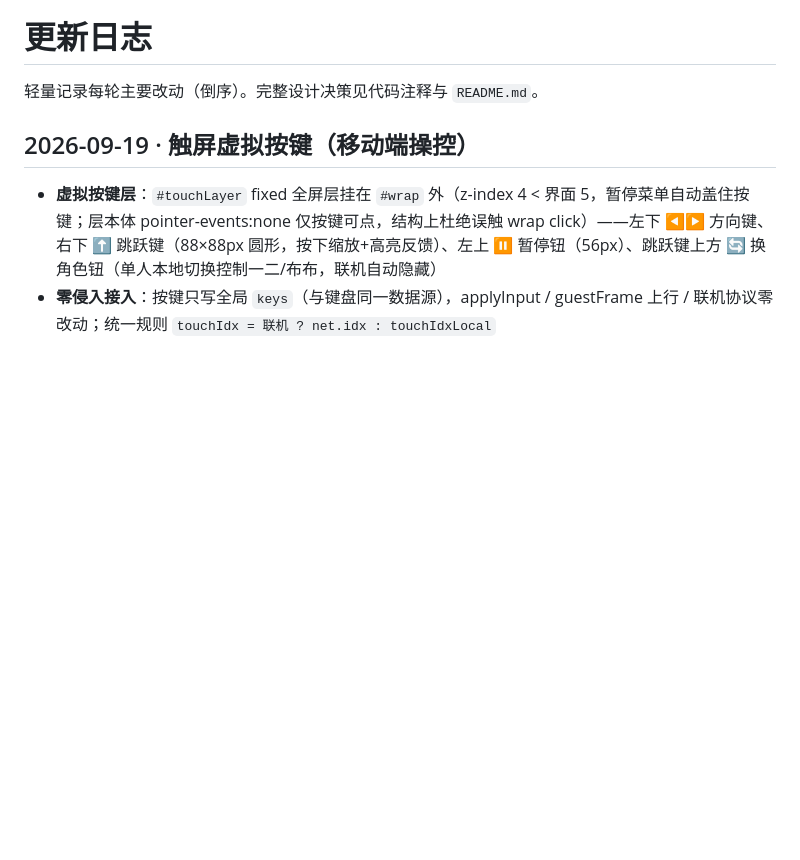
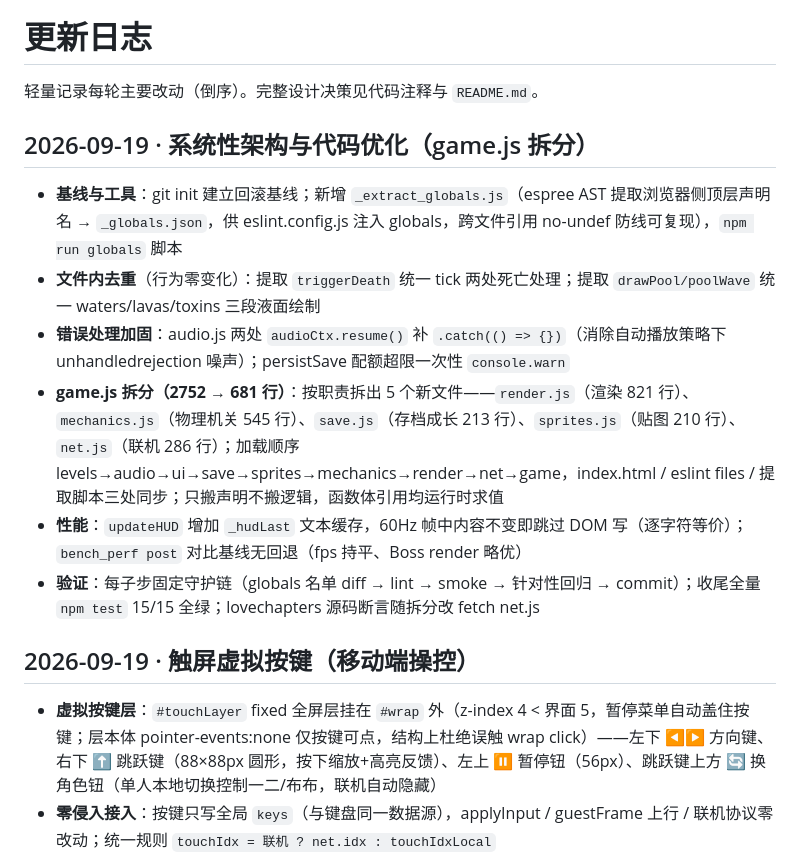
Before and after one commit to u7769165-netizen/onetwobubu, a Markdown page: CHANGELOG.md, the part around the change. GitHub-like rendering; blank space fills up the shorter version.

```diff
--- a/CHANGELOG.md
+++ b/CHANGELOG.md
@@ -1,6 +1,15 @@
 # 更新日志
 
 轻量记录每轮主要改动（倒序）。完整设计决策见代码注释与 `README.md`。
+
+## 2026-09-19 · 系统性架构与代码优化（game.js 拆分）
+
+- **基线与工具**：git init 建立回滚基线；新增 `_extract_globals.js`（espree AST 提取浏览器侧顶层声明名 → `_globals.json`，供 eslint.config.js 注入 globals，跨文件引用 no-undef 防线可复现），`npm run globals` 脚本
+- **文件内去重**（行为零变化）：提取 `triggerDeath` 统一 tick 两处死亡处理；提取 `drawPool/poolWave` 统一 waters/lavas/toxins 三段液面绘制
+- **错误处理加固**：audio.js 两处 `audioCtx.resume()` 补 `.catch(() => {})`（消除自动播放策略下 unhandledrejection 噪声）；persistSave 配额超限一次性 `console.warn`
+- **game.js 拆分（2752 → 681 行）**：按职责拆出 5 个新文件——`render.js`（渲染 821 行）、`mechanics.js`（物理机关 545 行）、`save.js`（存档成长 213 行）、`sprites.js`（贴图 210 行）、`net.js`（联机 286 行）；加载顺序 levels→audio→ui→save→sprites→mechanics→render→net→game，index.html / eslint files / 提取脚本三处同步；只搬声明不搬逻辑，函数体引用均运行时求值
+- **性能**：`updateHUD` 增加 `_hudLast` 文本缓存，60Hz 帧中内容不变即跳过 DOM 写（逐字符等价）；`bench_perf post` 对比基线无回退（fps 持平、Boss render 略优）
+- **验证**：每子步固定守护链（globals 名单 diff → lint → smoke → 针对性回归 → commit）；收尾全量 `npm test` 15/15 全绿；lovechapters 源码断言随拆分改 fetch net.js
 
 ## 2026-09-19 · 触屏虚拟按键（移动端操控）
 
```
Also changed, not shown: README.md (+13 -5 lines).
